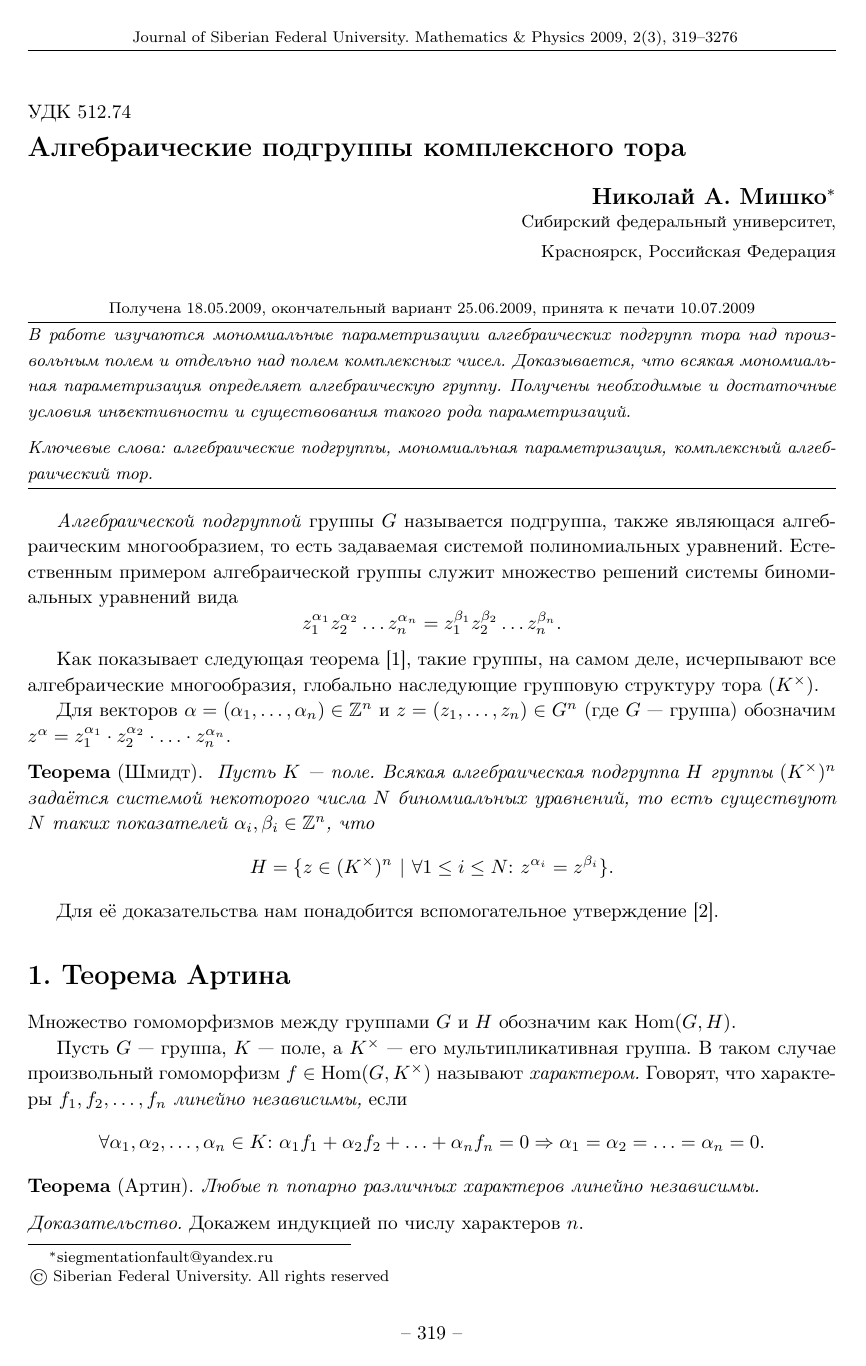
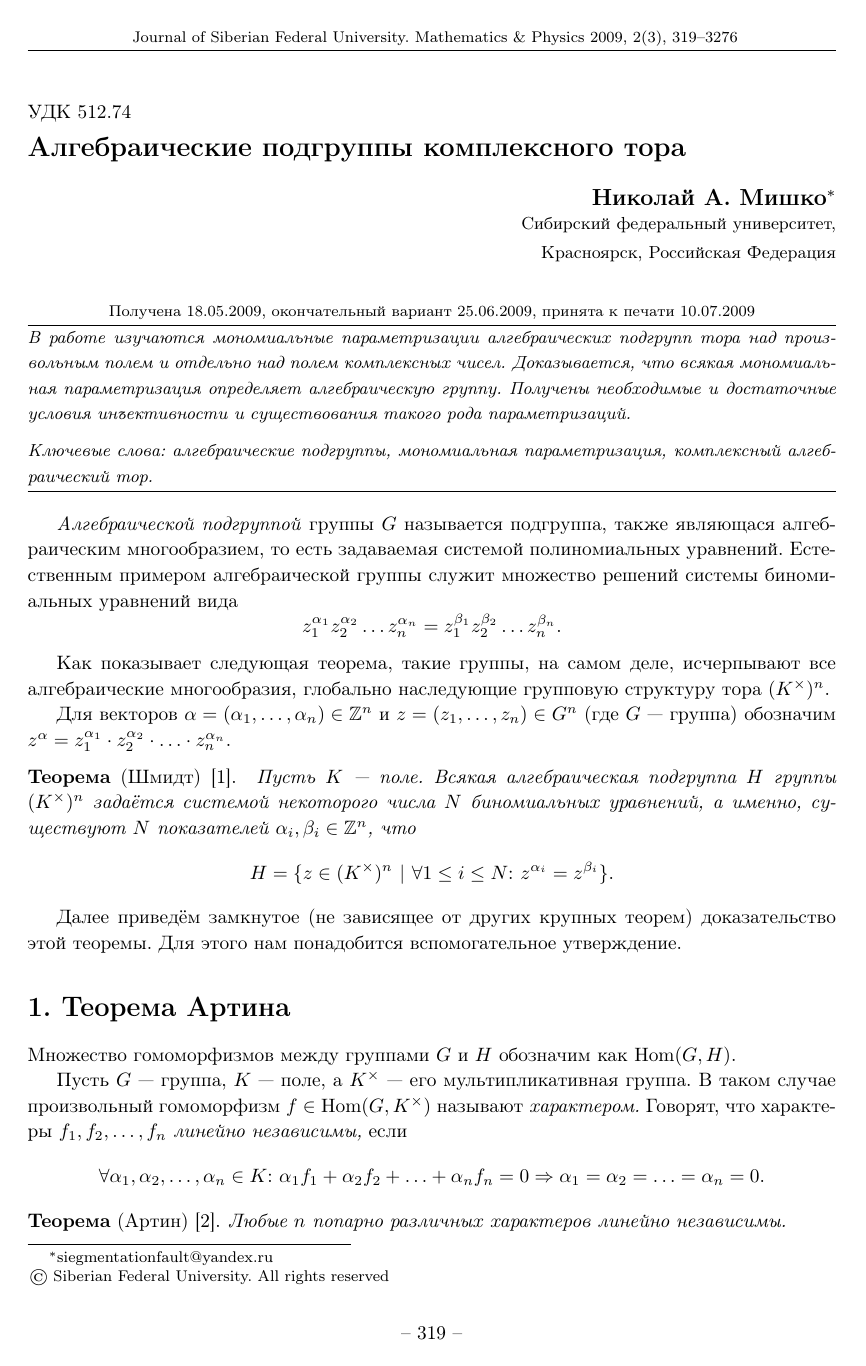
Before and after one commit to forked-from-1kasper/bachelor-thesis, a LaTeX document (Article/Article.tex): page 1 of 12. Compiled offline with pdfLaTeX.

Commit message:
final changes before submit

```diff
--- a/Article/Article.tex
+++ b/Article/Article.tex
@@ -58,8 +58,8 @@
 
 \englishabstract{We study monomial parametrizations of~algebraic subgroups of~the~torus
 over an~arbitrary field and separately over the~field of~complex numbers. It is proved that every
-monomial parameterization defines an~algebraic group. Obtained the necessary
-and sufficient conditions for~the~injectivity and existence of~such parameterizations.}
+monomial parameterization defines an~algebraic group. The~necessary and~sufficient conditions for
+the~injectivity and existence of~such parameterizations are obtained.}
 
 %%%%%%%%%%%%%%%%%% Ключевые слова на английском
 
@@ -96,21 +96,22 @@ $$
     z_1^{\alpha_1} z_2^{\alpha_2} \ldots z_n^{\alpha_n} = z_1^{\beta_1} z_2^{\beta_2} \ldots z_n^{\beta_n}.
 $$
 
-Как показывает следующая теорема \cite{Schm94}, такие группы, на~самом деле, исчерпывают все алгебраические многообразия,
-глобально наследующие групповую структуру тора $(K^\times)$.
+Как показывает следующая теорема, такие группы, на~самом деле, исчерпывают все алгебраические многообразия,
+глобально наследующие групповую структуру тора $(K^\times)^n$.
 
 Для~векторов $\alpha = (\alpha_1, \ldots, \alpha_n) \in \mathbb{Z}^n$ и~$z = (z_1, \ldots, z_n) \in G^n$ (где $G$~— группа)
 обозначим $z^\alpha = z_1^{\alpha_1} \cdot z_2^{\alpha_2} \cdot \ldots \cdot z_n^{\alpha_n}$.
 
-\medskip\noindent\textbf{Теорема} (Шмидт). \emph{
+\medskip\noindent\textbf{Теорема} (Шмидт) \cite{Schm94}. \emph{
     Пусть $K$~— поле. Всякая алгебраическая подгруппа $H$ группы $(K^{\times})^n$ задаётся
-    системой некоторого числа $N$ биномиальных уравнений, то~есть существуют $N$ таких показателей $\alpha_i, \beta_i \in \mathbb{Z}^n$, что
+    системой некоторого числа $N$ биномиальных уравнений, а~именно, существуют $N$ показателей $\alpha_i, \beta_i \in \mathbb{Z}^n$, что
     $$
         H = \{ z \in (K^{\times})^n\ |\ \forall 1 \leq i \leq N{:}\ z^{\alpha_i} = z^{\beta_i} \}.
     $$
 }
 
-Для~её доказательства нам понадобится вспомогательное утверждение \cite{Art48}.
+Далее приведём замкнутое (не~зависящее от~других крупных теорем) доказательство этой теоремы.
+Для~этого нам понадобится вспомогательное утверждение.
 
 \section*{1. Теорема Артина}
 
@@ -124,7 +125,7 @@ $$
     \forall \alpha_1, \alpha_2, \ldots, \alpha_n \in K{:}\ \alpha_1 f_1 + \alpha_2 f_2 + \ldots + \alpha_n f_n = 0 \Rightarrow \alpha_1 = \alpha_2 = \ldots = \alpha_n = 0.
 $$
 
-\noindent\textbf{Теорема} (Артин).\emph{
+\noindent\textbf{Теорема} (Артин) \cite{Art48}.\emph{
     Любые $n$ попарно различных характеров линейно независимы.
 }\medskip
 
```
